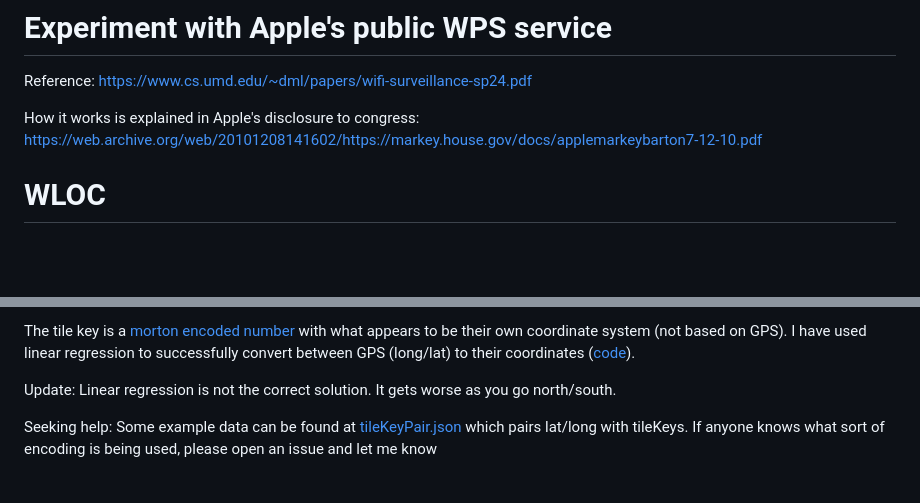
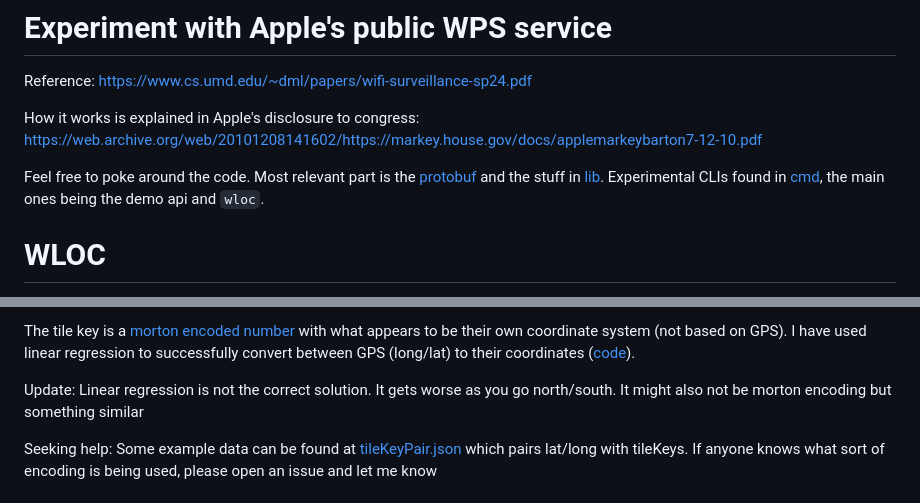
Before and after one commit to acheong08/apple-corelocation-experiments, a Markdown page: README.md, 2 parts joined by grey strips. Rendered like a GitHub page; blank space fills up the shorter version.

```diff
--- a/README.md
+++ b/README.md
@@ -2,6 +2,8 @@
 Reference: https://www.cs.umd.edu/~dml/papers/wifi-surveillance-sp24.pdf
 
 How it works is explained in Apple's disclosure to congress: https://web.archive.org/web/20101208141602/https://markey.house.gov/docs/applemarkeybarton7-12-10.pdf
+
+Feel free to poke around the code. Most relevant part is the [protobuf](./pb) and the stuff in [lib](./lib). Experimental CLIs found in [cmd](./cmd), the main ones being the demo api and `wloc`.
 
 # WLOC
 
@@ -27,7 +29,7 @@ It seems each key denotes a single network of access points. This information se
 
 The tile key is a [morton encoded number](https://en.wikipedia.org/wiki/Z-order_curve) with what appears to be their own coordinate system (not based on GPS). I have used linear regression to successfully convert between GPS (long/lat) to their coordinates ([code](./cmd/morton/main.go)).
 
-Update: Linear regression is not the correct solution. It gets worse as you go north/south.
+Update: Linear regression is not the correct solution. It gets worse as you go north/south. It might also not be morton encoding but something similar
 
 Seeking help: Some example data can be found at [tileKeyPair.json](./tileKeyPair.json) which pairs lat/long with tileKeys. If anyone knows what sort of encoding is being used, please open an issue and let me know
 
```
